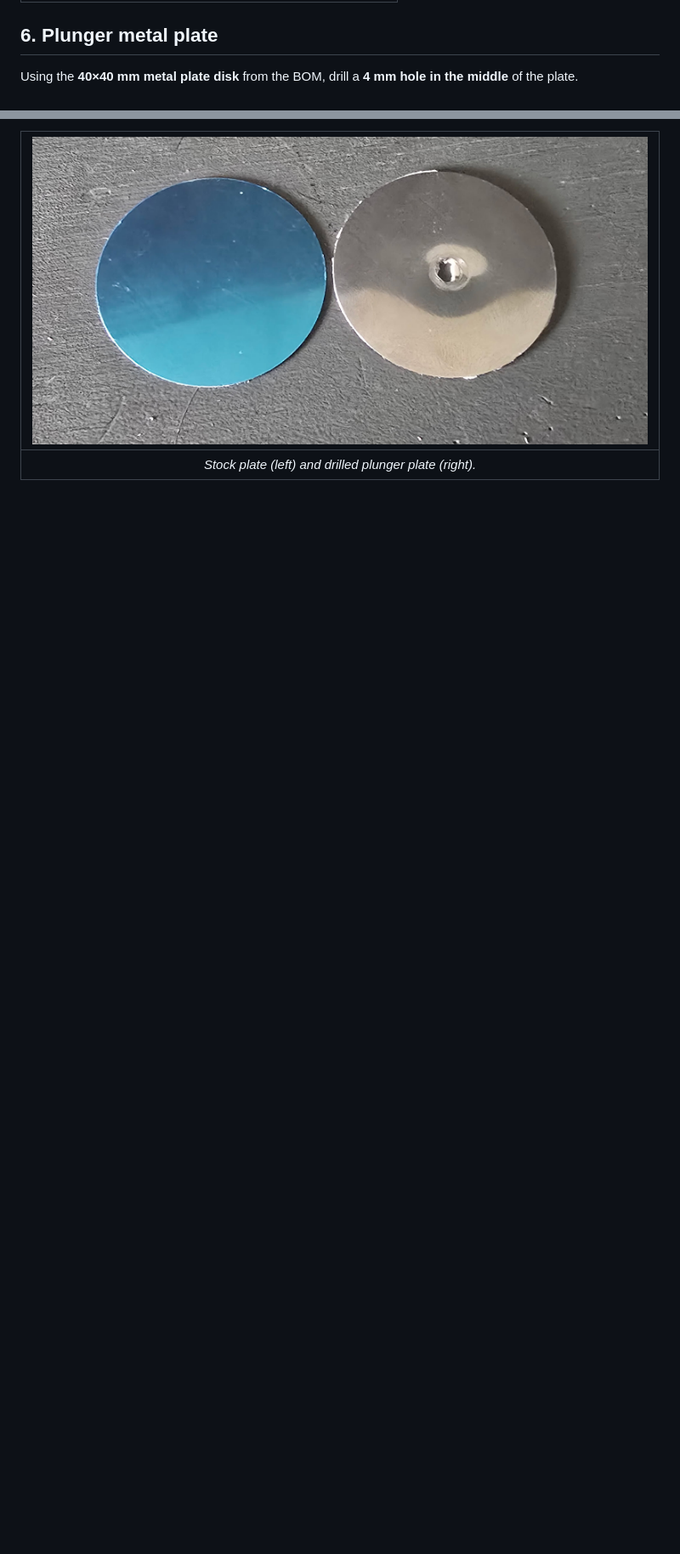
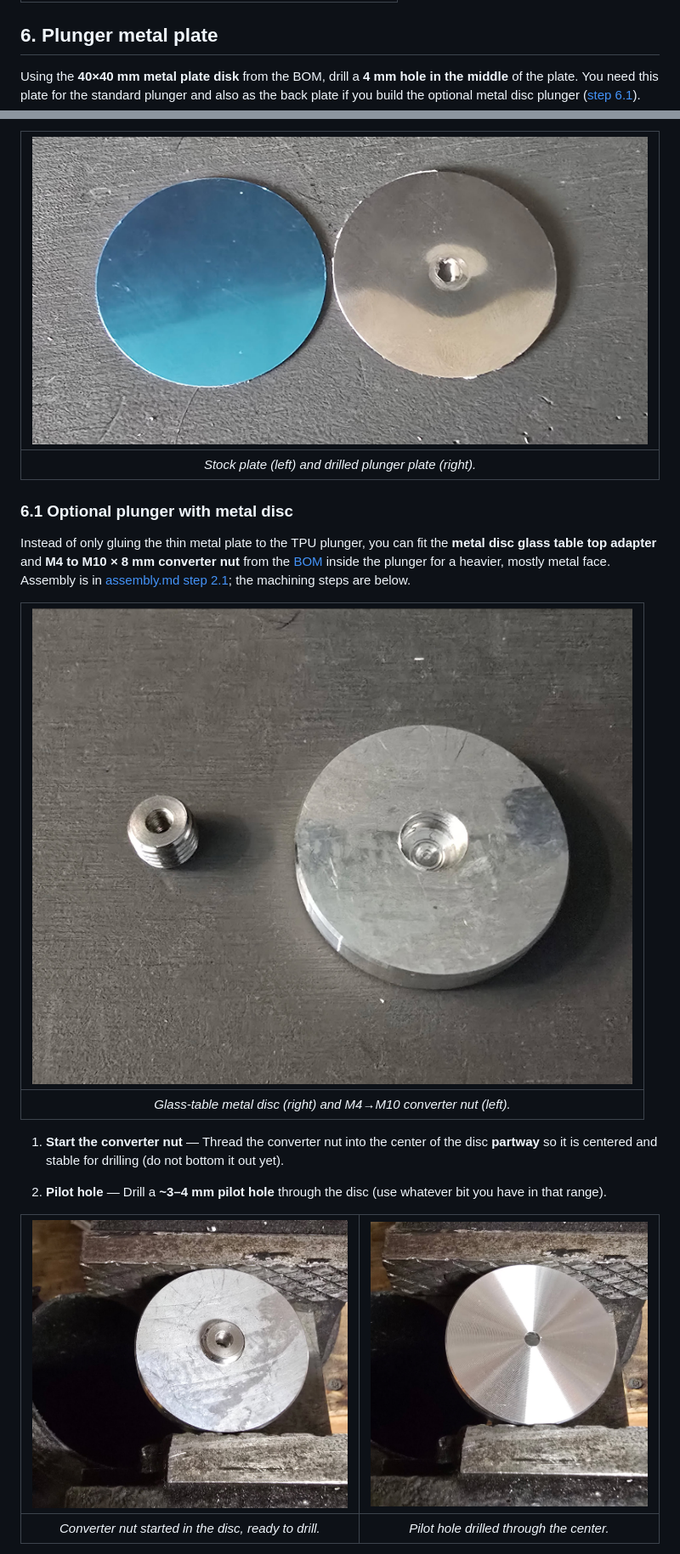
Before and after one commit to jValdron/open-flyball-thruster, a Markdown page: docs/instructions.md, 2 parts joined by grey strips. Shown at 85% size. GitHub-like rendering; pictures changed too: docs/images/plunger_disc.jpeg (added), docs/images/plunger_disc_pilot_hole.jpeg (added), docs/images/plunger_disc_pilot_hole_drilled.jpeg (added); blank space fills up the shorter version.

Commit message:
Add optional metal disc to plungers

```diff
--- a/docs/instructions.md
+++ b/docs/instructions.md
@@ -134,8 +141,25 @@ Using the **M4 × 15 × 15 × 3 mm square nut** from the BOM, use a **larger dri
 
 ## 6. Plunger metal plate
 
-Using the **40×40 mm metal plate disk** from the BOM, drill a **4 mm hole in the middle** of the plate.
+Using the **40×40 mm metal plate disk** from the BOM, drill a **4 mm hole in the middle** of the plate. You need this plate for the standard plunger and also as the back plate if you build the optional metal disc plunger ([step 6.1](#61-optional-plunger-with-metal-disc)).
 
 | ![Plunger metal plate](images/plunger_metal_plate.jpeg) |
 |:--:|
 | *Stock plate (left) and drilled plunger plate (right).* |
+
+### 6.1 Optional plunger with metal disc
+
+Instead of only gluing the thin metal plate to the TPU plunger, you can fit the **metal disc glass table top adapter** and **M4 to M10 × 8 mm converter nut** from the [BOM](bom.md) inside the plunger for a heavier, mostly metal face. Assembly is in [assembly.md step 2.1](assembly.md#21-plunger-with-metal-disc-optional); the machining steps are below.
+
+| ![Metal disc and converter nut](images/plunger_disc.jpeg) |
+|:--:|
+| *Glass-table metal disc (right) and M4→M10 converter nut (left).* |
+
+1. **Start the converter nut** — Thread the converter nut into the center of the disc **partway** so it is centered and stable for drilling (do not bottom it out yet).
+
+2. **Pilot hole** — Drill a **~3–4 mm pilot hole** through the disc (use whatever bit you have in that range).
+
+| ![Pilot hole setup](images/plunger_disc_pilot_hole.jpeg) | ![Pilot hole drilled](images/plunger_disc_pilot_hole_drilled.jpeg) |
+|:--:|:--:|
+| *Converter nut started in the disc, ready to drill.* | *Pilot hole drilled through the center.* |
+
```
Also changed, not shown: other parts of docs/instructions.md (+25 -3 lines), docs/assembly.md (+25 -6 lines), docs/bom.md (+3 -0 lines), docs/images/plunger_disc_assembly.jpeg (added), docs/images/plunger_disc_drilled_tapped.jpeg (added), docs/images/sliced/tpu_with_disc_parts.png (added), 4 other files.
